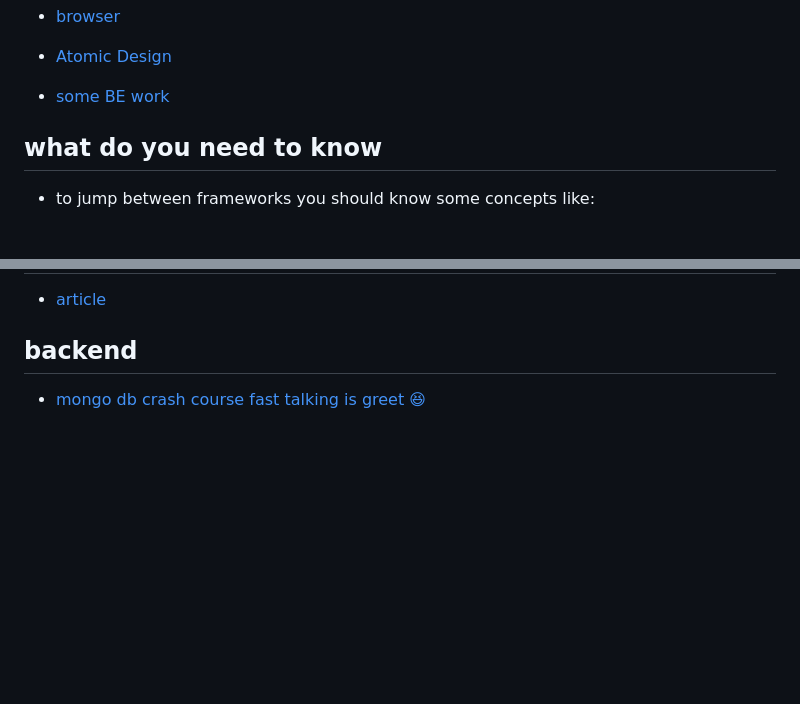
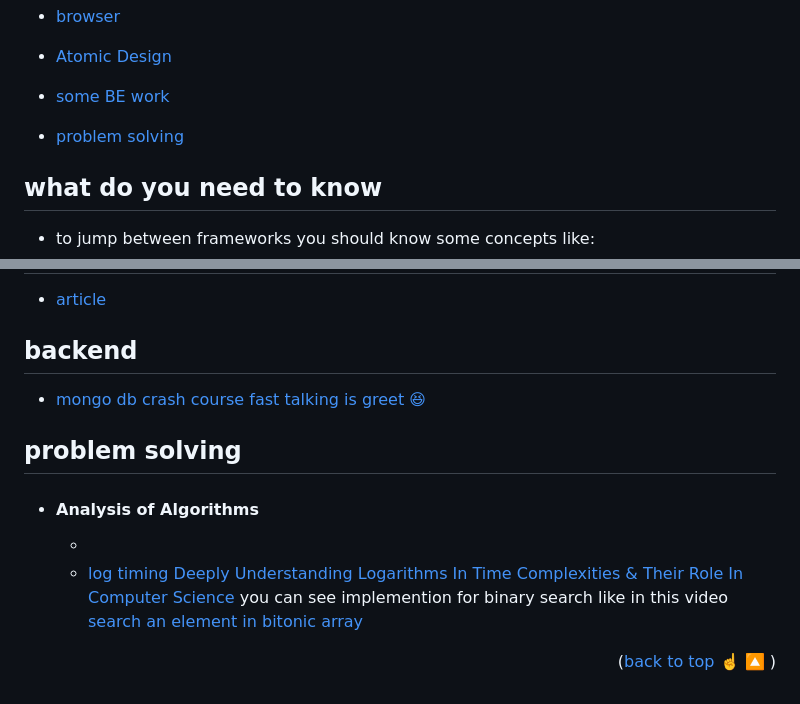
Before and after one commit to FoushWare/frontend_bookmarks, a Markdown page: README.md, 2 parts joined by grey strips. Drawn GitHub-style; blank space fills up the shorter version.

```diff
--- a/README.md
+++ b/README.md
@@ -50,6 +50,7 @@
 - [browser](#browser)
 - [Atomic Design](#atomic-design)
 - [some BE work](#backend)
+- [problem solving](#problem-solving)
 
 
 
@@ -683,3 +684,15 @@ While reading this article for rendering patterns [article](https://www.patterns
 
 ## backend
 - [mongo db crash course fast talking is greet 😆](https://www.youtube.com/watch?v=QPFlGswpyJY)
+
+
+
+## problem solving
+
+- #### Analysis of Algorithms
+  -
+  - [log timing Deeply Understanding Logarithms In Time Complexities & Their Role In Computer Science](https://www.youtube.com/watch?v=M4ubFru2O80) you can see implemention for binary search like in this video [search an element in bitonic array](https://www.youtube.com/watch?v=hV7z1w8u8Us)
+
+
+
+<p align="right">(<a href="#readme-top">back to top ☝️ 🔼 </a>)</p>
```
